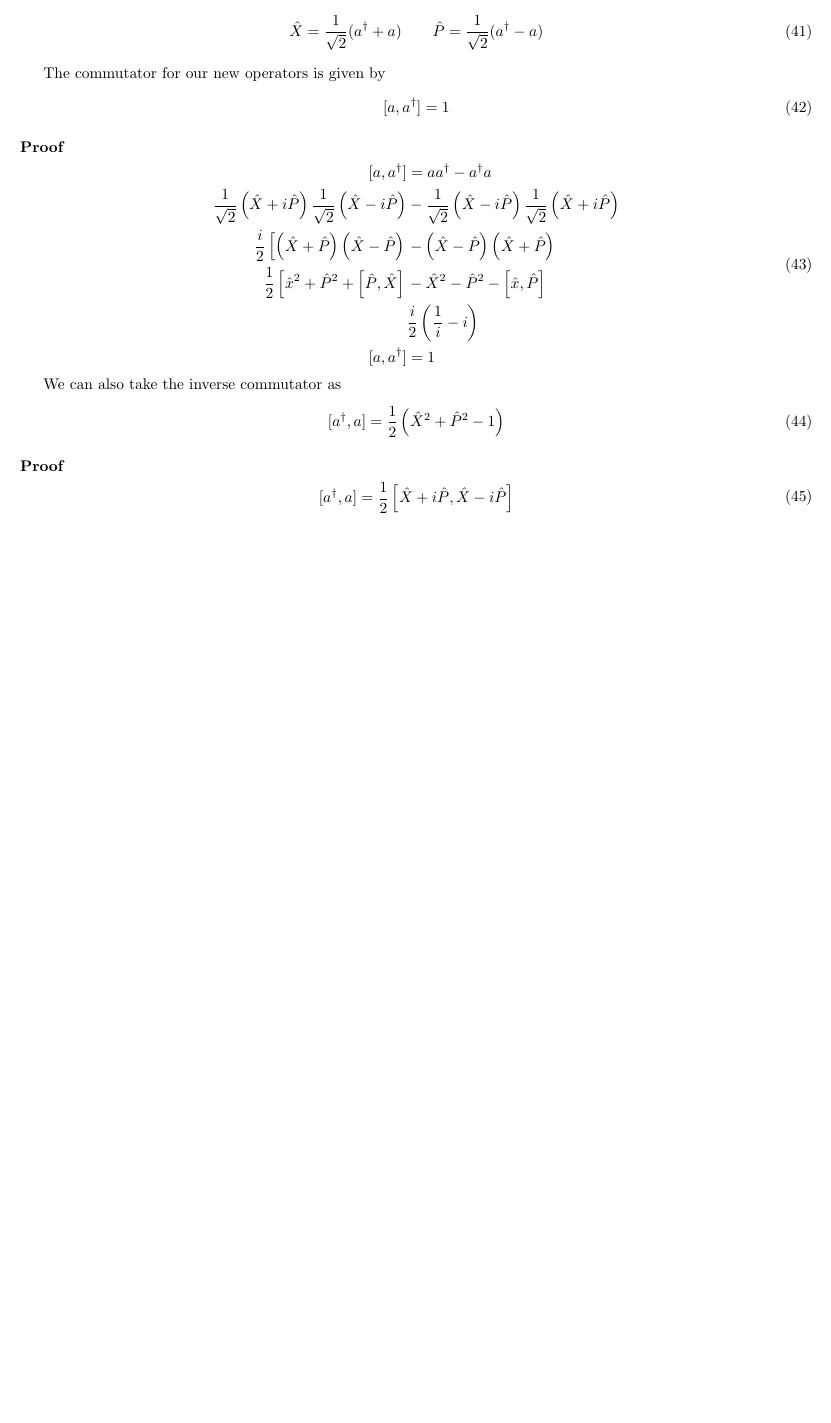
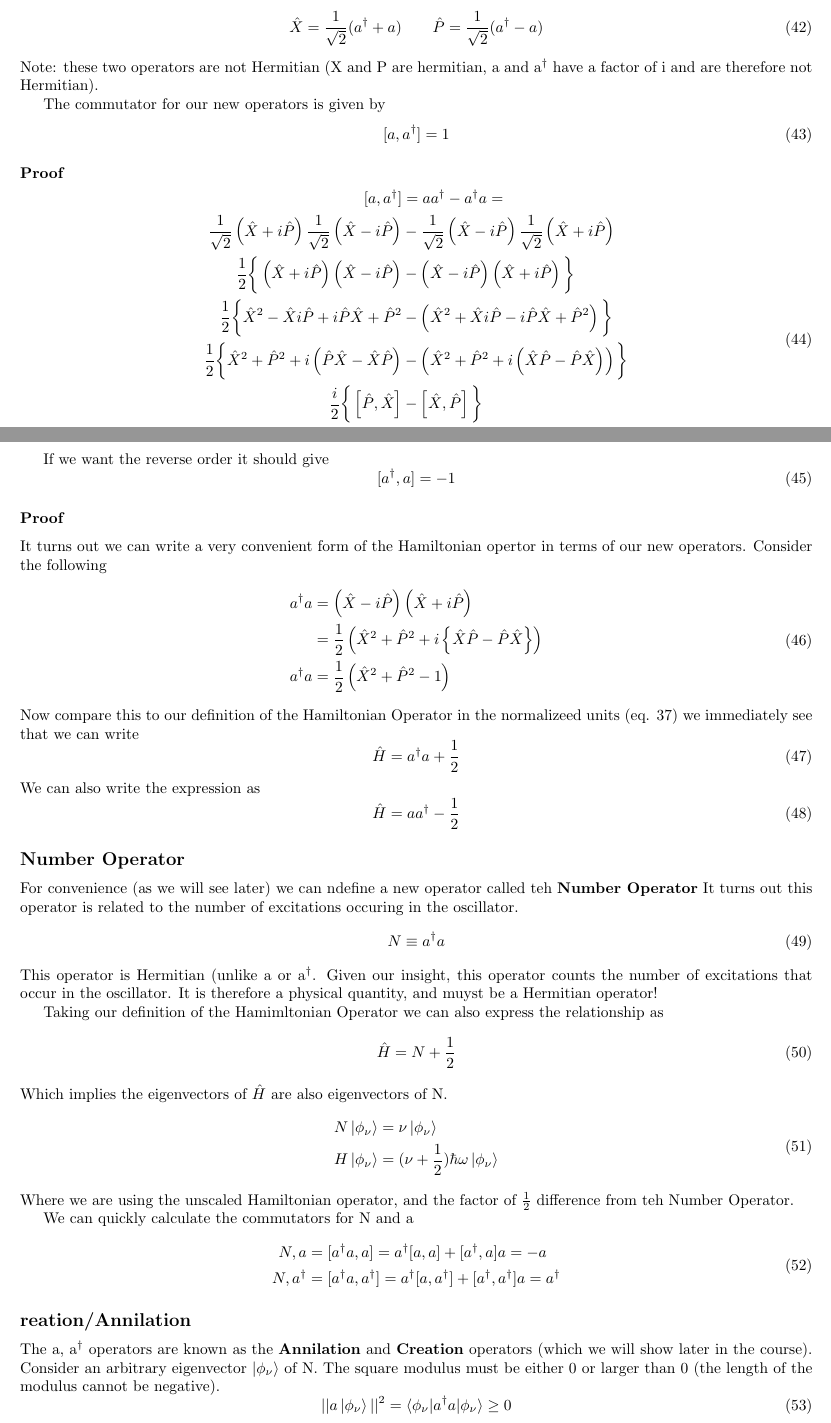
Before and after one commit to swflynn/Courses_UCI, a LaTeX document (Chem231B_QM/Lecture_Notes/Lecture_01/Lecture1_notes.tex): part of page 6 of 6 before the commit and two parts of pages 6 and 7 of 7 after it, the two joined at a grey line, cut so that both start at the same text, the shorter picture padded with empty space. The pictures show the PDF file Chem231B_QM/Lecture_Notes/Lecture_01/Lecture1_notes.pdf that the author committed with the source.

Commit message:
Nearly Done

```diff
--- a/Chem231B_QM/Lecture_Notes/Lecture_01/Lecture1_notes.tex
+++ b/Chem231B_QM/Lecture_Notes/Lecture_01/Lecture1_notes.tex
@@ -348,6 +352,7 @@ If  you invert these formulas than you find
 \be
 \hat{X} = \frac{1}{\sqrt{2}} (a^\dg + a) \qquad \hat{P} = \frac{1}{\sqrt{2}} (a^\dg - a)
 \ee
+Note: these two operators are not  Hermitian (X and P are hermitian, a and a$^\dg$ have a factor of i and are therefore not Hermitian).
 
 The commutator for our new operators is given by
 \be
@@ -372,17 +377,78 @@ The commutator for our new operators is given by
-We can also take the inverse commutator as
+If we want the reverse order it should give
 \be
-[a^\dg, a] = \frac{1}{2}\left(\hat{X}^2 + \hat{P}^2 - 1\right)
+[a^\dg, a] = -1
 \ee
 \subsubsection*{Proof}
-%=============================================================================%
-% Someone else can do this algebra I don't feel like it
-% Someone should prove this
-%=============================================================================%
+%====================================================================================%
+% I am guessing but pretty sure, someone should chekc/do this
+%====================================================================================%
+
+
+It turns out we can write a very convenient form of the Hamiltonian opertor in terms of our new operators.
+Consider the following
 \be
 \begin{split}
-    [a^\dg,a] &= \frac{1}{2} \left[\hat{X} + i\hat{P}, \hat{X} - i\hat{P}\right]\\
+a^\dg a &= \left(\hat{X} - i\hat{P}\right) \left(\hat{X} + i\hat{P}\right)\\
+&= \frac{1}{2}\left(\hat{X}^2 + \hat{P}^2 + i\left\{ \hat{X}\hat{P} - \hat{P}\hat{X}\right\}\right)\\
+a^\dg a &=\frac{1}{2}\left(\hat{X}^2 + \hat{P}^2 - 1\right)
 \end{split}
 \ee
+Now compare this to our definition of the Hamiltonian Operator in the normalizeed units (eq. \ref{eq:Hamiltonian}) we immediately see that we can write
+\be
+\hat{H} = a^\dg a + \frac{1}{2}
+\ee
+We can also write the expression as
+\be
+\hat{H} = aa^\dg - \frac{1}{2}
+\ee
+%===========================================================================================%
+% Someone show this transformation too
+%===========================================================================================%
+\subsection*{Number Operator}
+For convenience (as we will see later) we can ndefine a new operator called teh \textbf{Number Operator}
+It turns out this operator is related to the number of excitations occuring in the oscillator.
+\be
+N \equiv a^\dg a
+\ee
+This operator is Hermitian (unlike a or a$^\dg$.
+%===========================================================================================%
+% Someone show this, I don't honestly remember how
+%===========================================================================================%
+Given our insight, this operator counts the number of excitations that occur in the oscillator.
+It is therefore a physical quantity, and muyst be a Hermitian operator!
+
+Taking our definition of the Hamimltonian Operator we can also express the relationship as
+\be
+\hat{H} = N + \frac{1}{2}
+\ee
+Which implies the eigenvectors of $\hat{H}$ are also eigenvectors of N.
+\be
+\begin{split}
+N\ket{\phi_\nu} &= \nu \ket{\phi_\nu}\\
+H\ket{\phi_\nu} &= (\nu+\frac{1}{2})\hbar\omega \ket{\phi_\nu}\\
+\end{split}
+\ee
+Where we are using the unscaled Hamiltonian operator, and the factor of $\frac{1}{2}$ difference from teh Number Operator.
+
+We can quickly calculate the commutators for N and a
+\be
+\begin{split}
+{N,a} &= [a^\dg a, a] = a^\dg[a,a] + [a^\dg,a]a = -a\\
+{N,a^\dg} &= [a^\dg a, a^\dg] = a^\dg[a,a^\dg] + [a^\dg,a^\dg]a = a^\dg\\
+\end{split}
+\ee
+
+\subsection*{reation/Annilation}
+The a, a$^\dg$ operators are known as the \textbf{Annilation} and \textbf{Creation} operators (which we will show later in the course).
+Consider an arbitrary eigenvector $\ket{\phi_\nu}$ of N.
+The square modulus must be either 0 or larger than 0 (the length of the modulus cannot be negative).
+\be
+||a\ket{\phi_\nu}||^2 = \braket{\phi_\nu|a^\dg a| \phi_\nu} \geq 0
+\ee
+
+If $\nu$ = 0, than a$\ket{\phi_\nu}$ =0.
+If $\nu > 0$ than a$\ket{\phi_\nu}$ is the eigenfunction of N with an eigenvalue lowered by 1.
+
 
 
 
```
Also changed, not shown: Chem231B_QM/Lecture_Notes/Lecture_01/Lecture1_notes.pdf, Chem231B_QM/Lecture_Notes/Lecture_01/Lecture1_notes.tex (26 more changed lines), 2 other files. Lines whose indentation alone changed are shown as unchanged.
